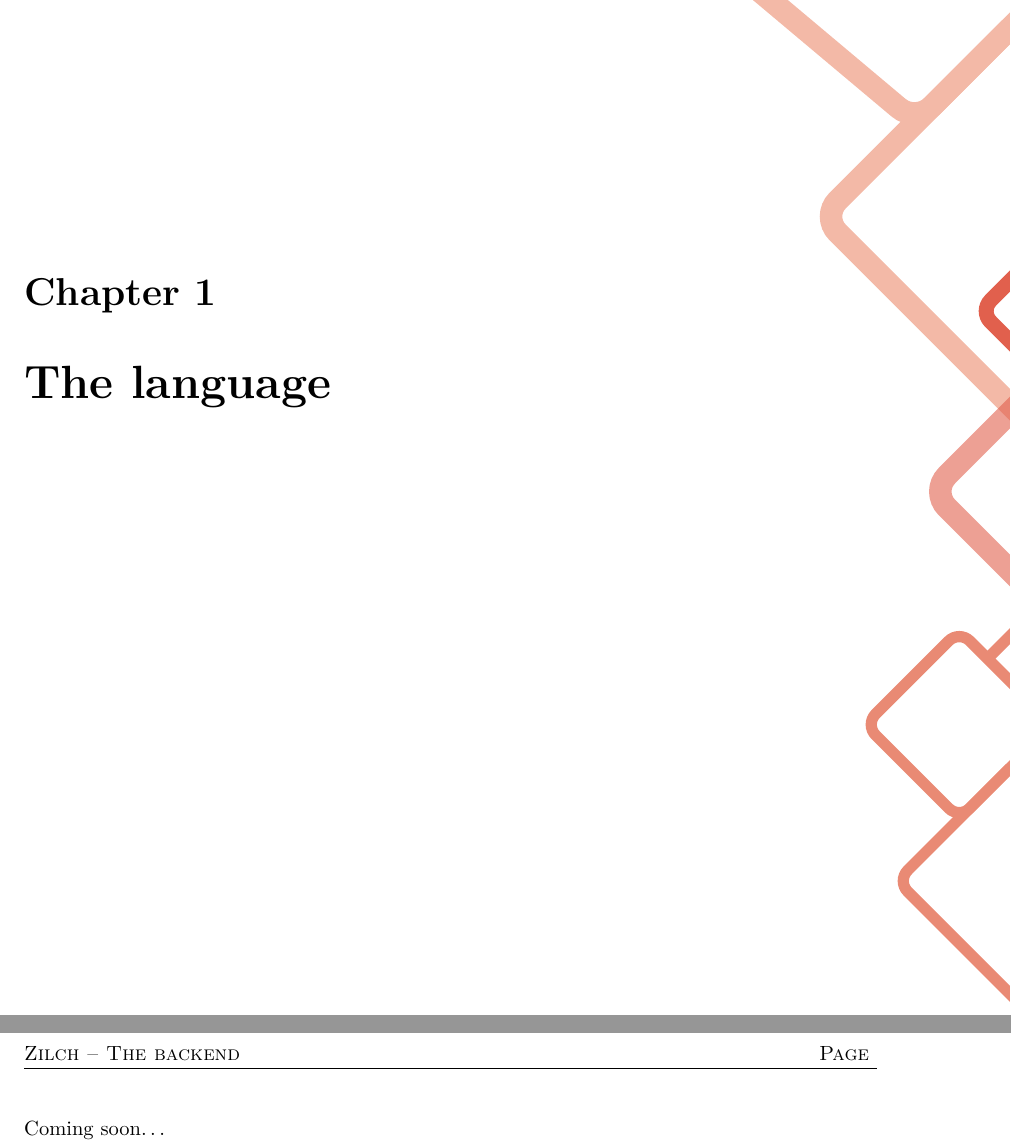
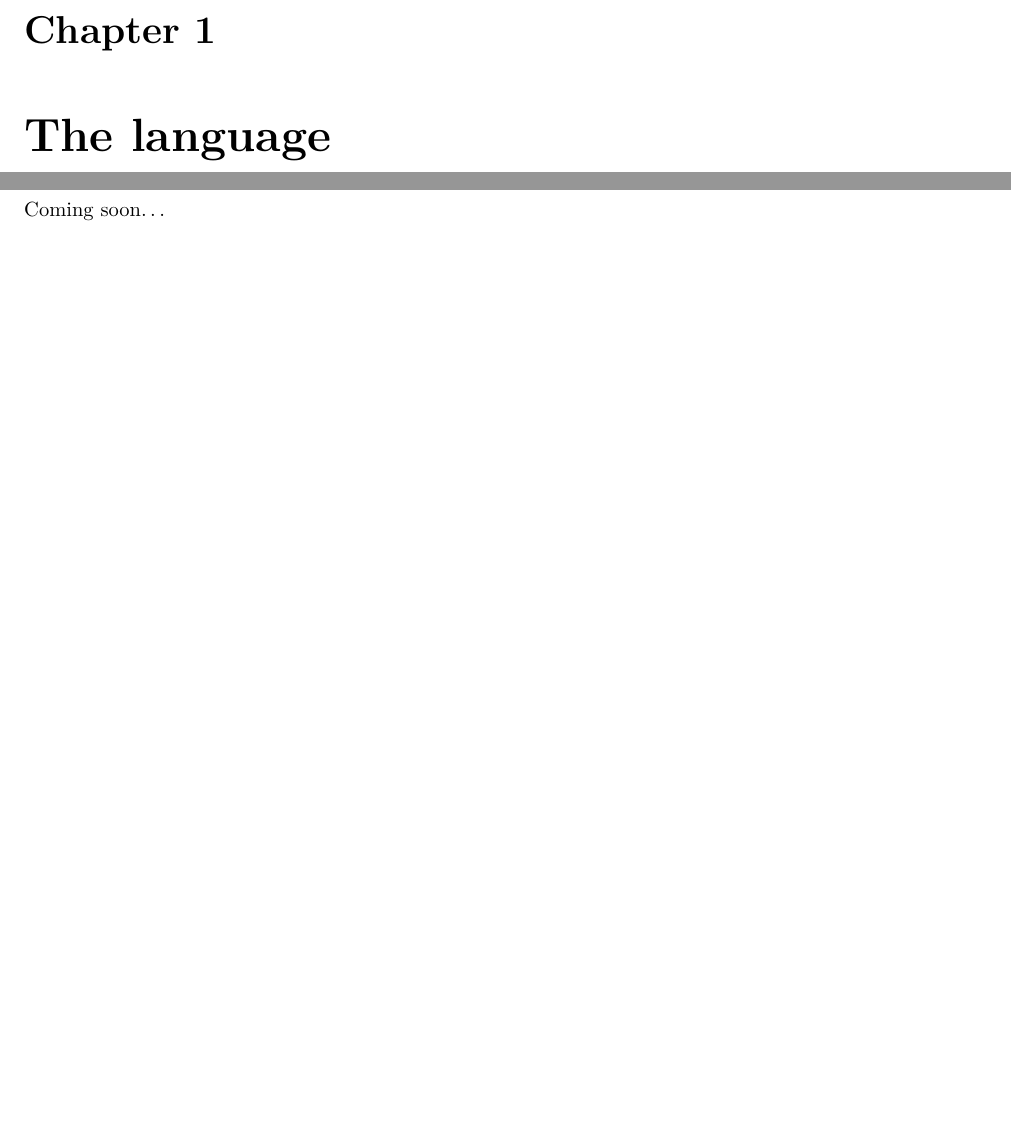
Before and after one commit to zilch-lang/specification, a LaTeX book (main.tex, which reads config.tex): two parts of pages 4 and 7 of 11 before the commit and two parts of pages 4 and 5 of 8 after it, joined at a grey line, cut so that both start at the same text, the shorter picture padded with empty space. Compiled offline with pdfLaTeX.

Commit message:
remove weird chapter heading

```diff
--- a/config.tex
+++ b/config.tex
@@ -9,32 +9,11 @@
   {\large \@author}
 }
 
-\def\@makechapterhead#1{%
-  \vspace*{50\p@}% <----------------- Space from top of page to Chapter #
-  {\parindent \z@ \raggedright \normalfont
-    \ifnum \c@secnumdepth >\m@ne
-        {\huge\bfseries Chapter \thechapter\hskip1em}\\% <-- Chapter #
-    \fi
-    \interlinepenalty\@M
-    \bigskip
-    {\Huge \bfseries #1\par\nobreak}% <------------------ Chapter title
-    \vskip 100\p@% <------------------ Space between chapter title and first paragraph
-
-    \begin{minipage}{.8\linewidth}
-      \startcontents[chapters]
-    \printcontents[chapters]{}{1}{}
-    \end{minipage}
-
-    \titlepagedecoration
-
-    \clearpage
-  }
-}
-
-\makeatother
-
 \setminted{breaklines=true, mathescape=true, breaksymbolleft={}}
 \makesavenoteenv{minted}
+
+\setcounter{tocdepth}{4}
+\setcounter{secnumdepth}{4}
 
 \defglsentryfmt{\glsgenentryfmt
   \ifglsused{\glslabel}{}{$^*$}}
```
